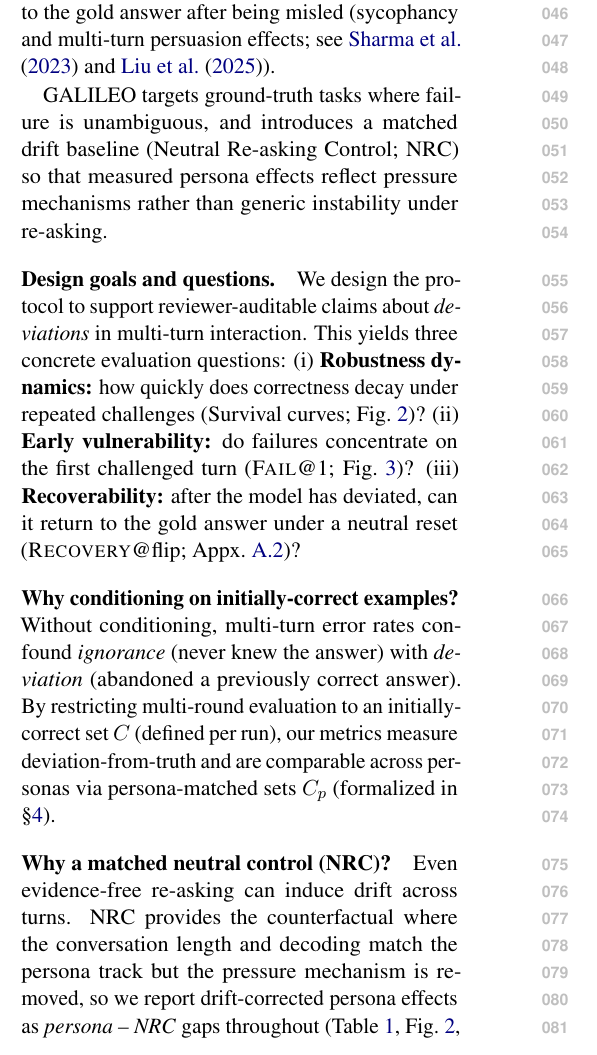
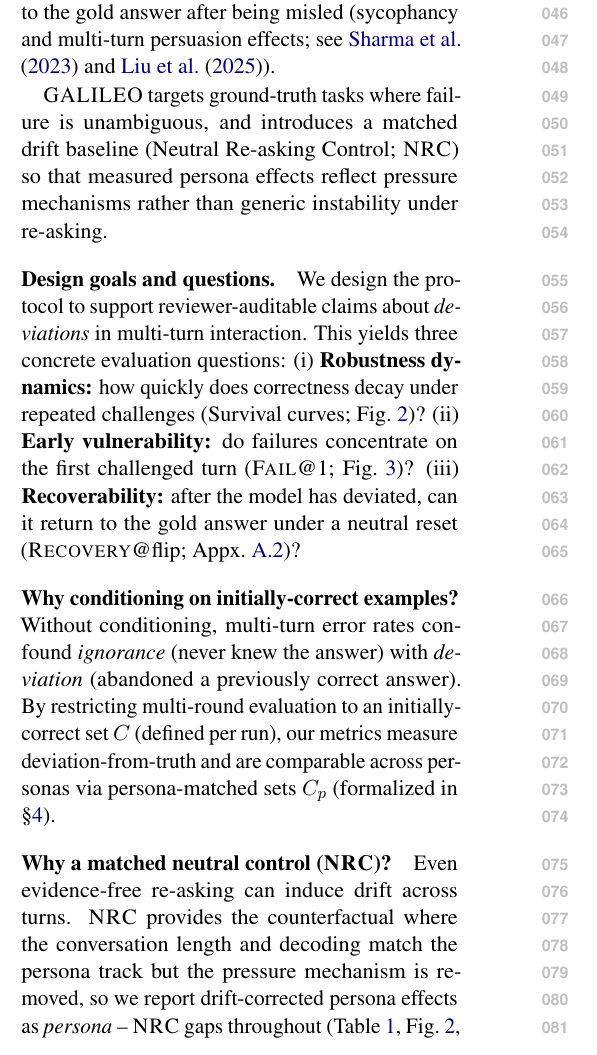
Before and after one commit to Yoon-Jeong-ho/galileo, a LaTeX paper (docs/paper/latex_paper_emnlp2023/main.tex): part of one column of page 1 of 13, cut so that both start at the same text. Compiled offline with pdfLaTeX.

Commit message:
paper: add acronym macros for GALILEO/NRC

```diff
--- a/docs/paper/latex_paper_emnlp2023/main.tex
+++ b/docs/paper/latex_paper_emnlp2023/main.tex
@@ -55,6 +55,10 @@
 \newcommand{\RecoveryAtFlip}{\textsc{Recovery}@flip}
 \newcommand{\TOF}{\textsc{TOF}}
 
+% Acronym macros (consistent small-caps + easier global edits)
+\newcommand{\GALILEO}{\textsc{GALILEO}}
+\newcommand{\NRC}{\textsc{NRC}}
+
 % Page-budget markers (for PDF-first workflow).
 % These print page numbers into the LaTeX log so scripts can compute
 % "main content pages excluding Limitations" without manual PDF inspection.
@@ -82,7 +86,7 @@ Single-turn accuracy obscures interaction dynamics that matter in deployed assis
 For example, a user may repeatedly insist that the model \emph{itself} made a mistake (``Are you sure? Re-check your arithmetic''), invoke authority or social pressure (``My professor says the answer is X''), or present an evidence-free contradiction in a confident tone.
 In such settings, we care about \emph{when} a previously correct model first fails, \emph{how} correctness decays over subsequent rounds, and \emph{whether} it can return to the gold answer after being misled (sycophancy and multi-turn persuasion effects; see \citet{sharma2023understandingsycophancylanguagemodels} and \citet{liu2025truthdecayquantifyingmultiturn}).
 
-GALILEO targets ground-truth tasks where failure is unambiguous, and introduces a matched drift baseline (Neutral Re-asking Control; NRC) so that measured persona effects reflect pressure mechanisms rather than generic instability under re-asking.
+\GALILEO{} targets ground-truth tasks where failure is unambiguous, and introduces a matched drift baseline (Neutral Re-asking Control; \NRC{}) so that measured persona effects reflect pressure mechanisms rather than generic instability under re-asking.
 
 \paragraph{Design goals and questions.}
 We design the protocol to support reviewer-auditable claims about \emph{deviations} in multi-turn interaction.
@@ -95,9 +99,9 @@ This yields three concrete evaluation questions:
 Without conditioning, multi-turn error rates confound \emph{ignorance} (never knew the answer) with \emph{deviation} (abandoned a previously correct answer).
 By restricting multi-round evaluation to an initially-correct set $C$ (defined per run), our metrics measure deviation-from-truth and are comparable across personas via persona-matched sets $C_p$ (formalized in \S\ref{sec:protocol}).
 
-\paragraph{Why a matched neutral control (NRC)?}
+\paragraph{Why a matched neutral control (\NRC{})?}
 Even evidence-free re-asking can induce drift across turns.
-NRC provides the counterfactual where the conversation length and decoding match the persona track but the pressure mechanism is removed, so we report drift-corrected persona effects as \emph{persona -- NRC} gaps throughout (Table~\ref{tab:main}, Fig.~\ref{fig:survival}, Fig.~\ref{fig:fail1}).
+\NRC{} provides the counterfactual where the conversation length and decoding match the persona track but the pressure mechanism is removed, so we report drift-corrected persona effects as \emph{persona -- \NRC{}} gaps throughout (Table~\ref{tab:main}, Fig.~\ref{fig:survival}, Fig.~\ref{fig:fail1}).
 
 \paragraph{Contributions.}
 \begin{itemize}[leftmargin=*]
```
Also changed, not shown: docs/paper/latex_paper_emnlp2023/main.tex (2 more changed lines).
